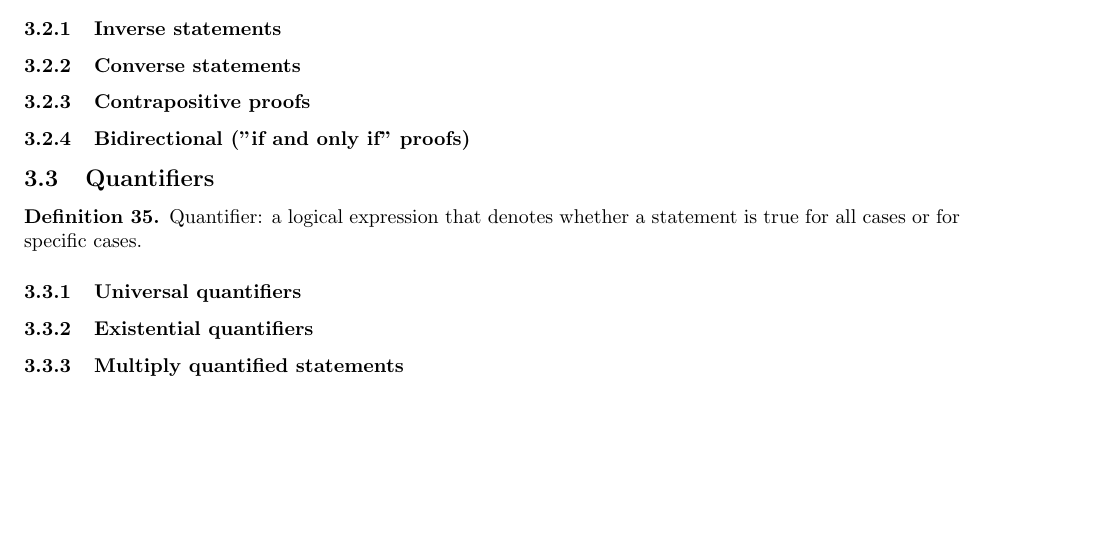
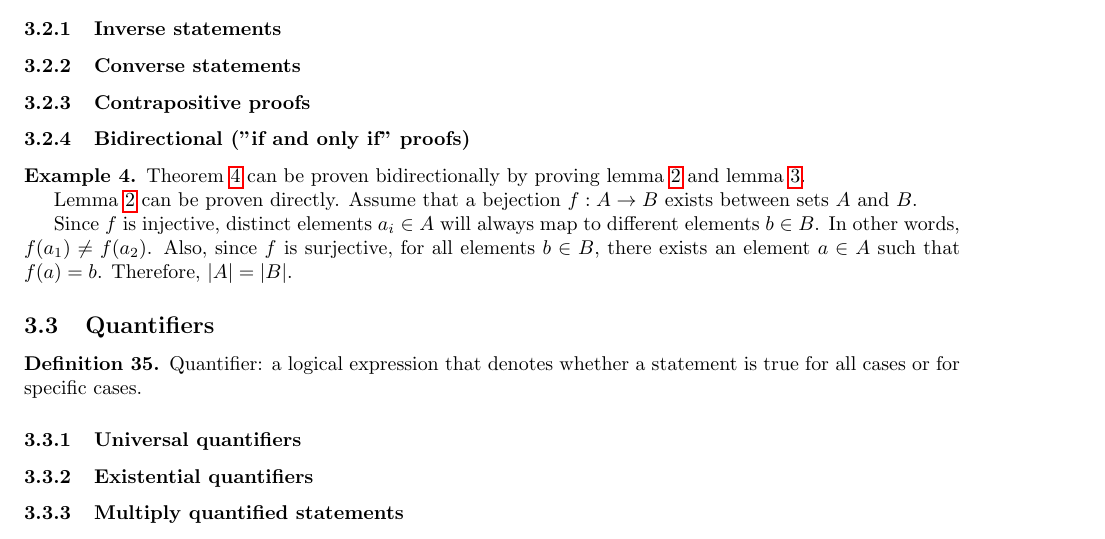
Before and after one commit to samlyme/Assignments-F2025, a LaTeX document (MAT3100W/Portfollio/portfolio.tex): part of page 6 of 12, cut so that both start at the same text, the shorter picture padded with empty space. Compiled offline with pdfLaTeX.

Commit message:
bidirectional proof

```diff
--- a/MAT3100W/Portfollio/portfolio.tex
+++ b/MAT3100W/Portfollio/portfolio.tex
@@ -488,6 +489,20 @@
 \subsubsection{Contrapositive proofs}
 
 \subsubsection{Bidirectional ("if and only if" proofs)}
+
+\begin{example}
+    \Cref{prop:bijection-bidirectional} can be proven bidirectionally by proving
+    \cref{lemma:bijection-cardinality} and \cref{lemma:cardinality-bijection}.
+
+    \Cref{lemma:bijection-cardinality} can be proven directly. Assume that a
+    bejection \(f: A \rightarrow B\) exists between sets \(A\) and \(B\).
+
+    Since \(f\) is injective, distinct elements \(a_i \in A\) will always map to
+    different elements \(b \in B\). In other words, \(f(a_1) \not= f(a_2)\).
+    Also, since \(f \) is surjective, for all elements \(b \in B\), there exists
+    an element \(a \in A\) such that \(f(a) = b\).
+    Therefore, \(|A| = |B|\).
+\end{example}
 
 \subsection{Quantifiers}
 
```
Also changed, not shown: MAT3100W/Portfollio/portfolio.pdf, MAT3100W/Portfollio/portfolio.tex (1 more changed lines), 1 other file.
